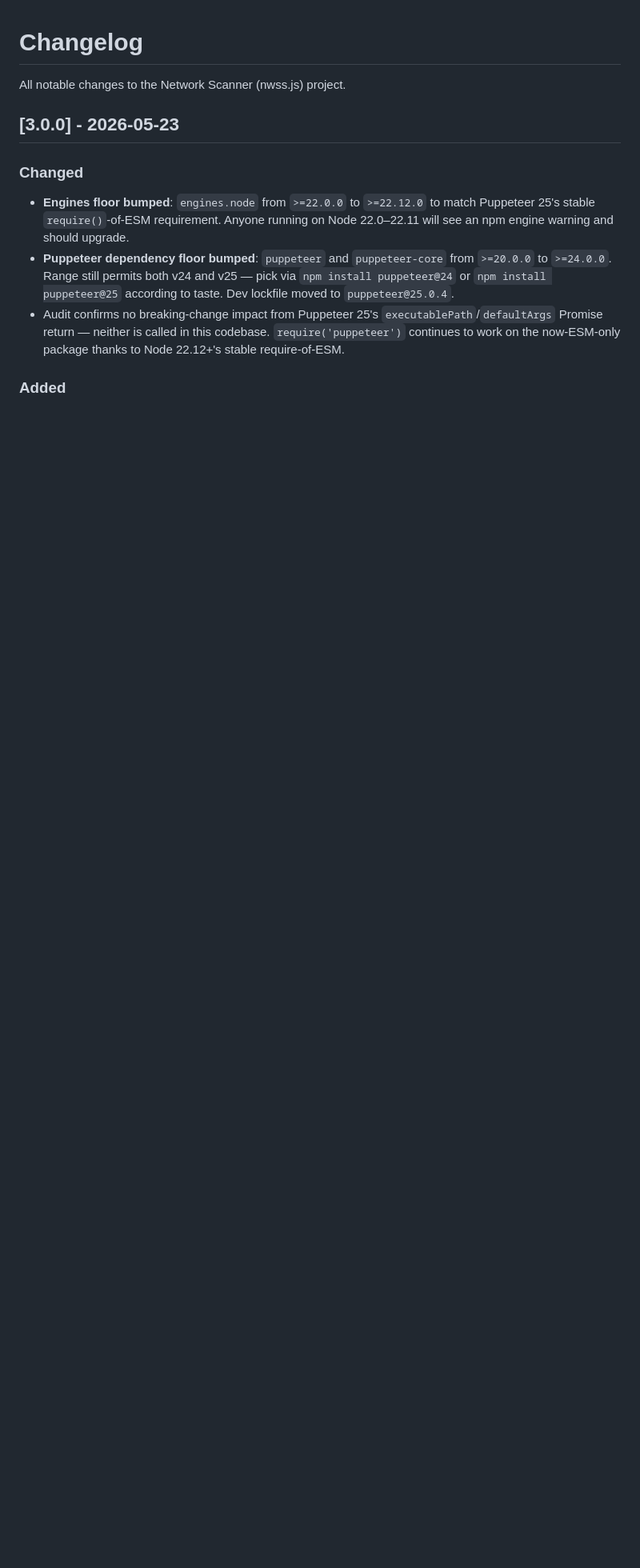
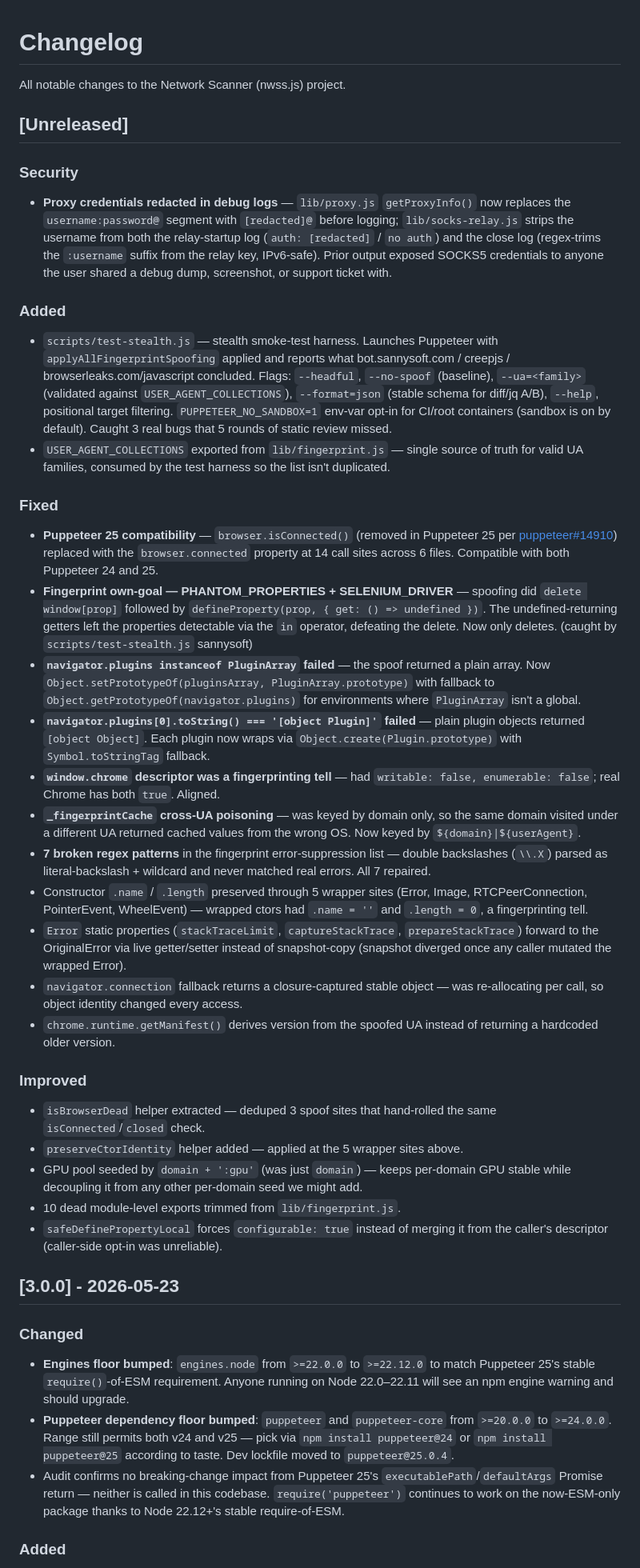
Before and after one commit to ryanbr/network-scanner, a Markdown page: CHANGELOG.md, the part around the change. Shown at 80% size. Rendered like a GitHub page; blank space fills up the shorter version.

Commit message:
CHANGELOG: backfill Unreleased section with post-3.0.0 work
11 commits since 3.0.0 grouped into Security / Added / Fixed / Improved:
- proxy + socks-relay credential redaction
- test-stealth.js harness + USER_AGENT_COLLECTIONS export
- Puppeteer 25 browser.isConnected() removal followup
- 3 fingerprint own-goals caught by the harness (PHANTOM/SELENIUM,
  PluginArray instanceof, Plugin toString)
- window.chrome descriptor, cache cross-UA poisoning, 7 regex repairs
- constructor identity preservation, Error static-prop forwarding,
  navigator.connection stable identity, getManifest version from UA
- isBrowserDead / preserveCtorIdentity helpers, GPU per-domain seed,
  10 dead exports trimmed, safeDefinePropertyLocal force-configurable

```diff
--- a/CHANGELOG.md
+++ b/CHANGELOG.md
@@ -1,6 +1,35 @@
 # Changelog
 
 All notable changes to the Network Scanner (nwss.js) project.
+
+## [Unreleased]
+
+### Security
+- **Proxy credentials redacted in debug logs** — `lib/proxy.js` `getProxyInfo()` now replaces the `username:password@` segment with `[redacted]@` before logging; `lib/socks-relay.js` strips the username from both the relay-startup log (`auth: [redacted]` / `no auth`) and the close log (regex-trims the `:username` suffix from the relay key, IPv6-safe). Prior output exposed SOCKS5 credentials to anyone the user shared a debug dump, screenshot, or support ticket with.
+
+### Added
+- `scripts/test-stealth.js` — stealth smoke-test harness. Launches Puppeteer with `applyAllFingerprintSpoofing` applied and reports what bot.sannysoft.com / creepjs / browserleaks.com/javascript concluded. Flags: `--headful`, `--no-spoof` (baseline), `--ua=<family>` (validated against `USER_AGENT_COLLECTIONS`), `--format=json` (stable schema for diff/jq A/B), `--help`, positional target filtering. `PUPPETEER_NO_SANDBOX=1` env-var opt-in for CI/root containers (sandbox is on by default). Caught 3 real bugs that 5 rounds of static review missed.
+- `USER_AGENT_COLLECTIONS` exported from `lib/fingerprint.js` — single source of truth for valid UA families, consumed by the test harness so the list isn't duplicated.
+
+### Fixed
+- **Puppeteer 25 compatibility** — `browser.isConnected()` (removed in Puppeteer 25 per [puppeteer#14910](https://github.com/puppeteer/puppeteer/pull/14910)) replaced with the `browser.connected` property at 14 call sites across 6 files. Compatible with both Puppeteer 24 and 25.
+- **Fingerprint own-goal — PHANTOM_PROPERTIES + SELENIUM_DRIVER** — spoofing did `delete window[prop]` followed by `defineProperty(prop, { get: () => undefined })`. The undefined-returning getters left the properties detectable via the `in` operator, defeating the delete. Now only deletes. (caught by `scripts/test-stealth.js` sannysoft)
+- **`navigator.plugins instanceof PluginArray` failed** — the spoof returned a plain array. Now `Object.setPrototypeOf(pluginsArray, PluginArray.prototype)` with fallback to `Object.getPrototypeOf(navigator.plugins)` for environments where `PluginArray` isn't a global.
+- **`navigator.plugins[0].toString() === '[object Plugin]'` failed** — plain plugin objects returned `[object Object]`. Each plugin now wraps via `Object.create(Plugin.prototype)` with `Symbol.toStringTag` fallback.
+- **`window.chrome` descriptor was a fingerprinting tell** — had `writable: false, enumerable: false`; real Chrome has both `true`. Aligned.
+- **`_fingerprintCache` cross-UA poisoning** — was keyed by domain only, so the same domain visited under a different UA returned cached values from the wrong OS. Now keyed by `${domain}|${userAgent}`.
+- **7 broken regex patterns** in the fingerprint error-suppression list — double backslashes (`\\.X`) parsed as literal-backslash + wildcard and never matched real errors. All 7 repaired.
+- Constructor `.name` / `.length` preserved through 5 wrapper sites (Error, Image, RTCPeerConnection, PointerEvent, WheelEvent) — wrapped ctors had `.name = ''` and `.length = 0`, a fingerprinting tell.
+- `Error` static properties (`stackTraceLimit`, `captureStackTrace`, `prepareStackTrace`) forward to the OriginalError via live getter/setter instead of snapshot-copy (snapshot diverged once any caller mutated the wrapped Error).
+- `navigator.connection` fallback returns a closure-captured stable object — was re-allocating per call, so object identity changed every access.
+- `chrome.runtime.getManifest()` derives version from the spoofed UA instead of returning a hardcoded older version.
+
+### Improved
+- `isBrowserDead` helper extracted — deduped 3 spoof sites that hand-rolled the same `isConnected`/`closed` check.
+- `preserveCtorIdentity` helper added — applied at the 5 wrapper sites above.
+- GPU pool seeded by `domain + ':gpu'` (was just `domain`) — keeps per-domain GPU stable while decoupling it from any other per-domain seed we might add.
+- 10 dead module-level exports trimmed from `lib/fingerprint.js`.
+- `safeDefinePropertyLocal` forces `configurable: true` instead of merging it from the caller's descriptor (caller-side opt-in was unreliable).
 
 ## [3.0.0] - 2026-05-23
 
```
